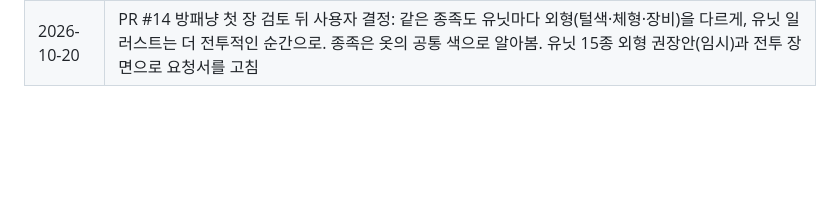
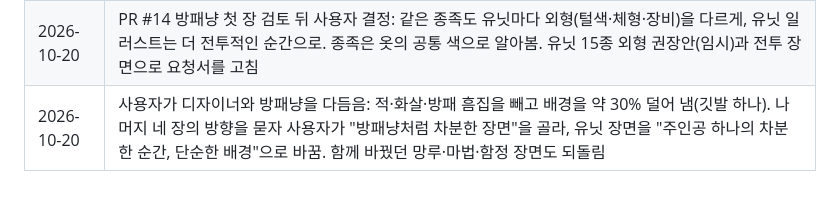
Before and after one commit to Proid97/Project_catfantagy, a Markdown page: docs/project-context.md, the part around the change. GitHub-like rendering; blank space fills up the shorter version.

```diff
--- a/docs/project-context.md
+++ b/docs/project-context.md
@@ -344,3 +344,4 @@ iPad에서 설계를 확인할 수 있게 만든 1차입니다. 판 생성은 So
 | 2026-10-20 | 디자이너 PR #13(노랑 카드 틀) 검토: 크기 1060×1484(5:7)·안쪽 알파 240~254·색 편차 1 이하로 통과 판정. 규격을 비율·최소 크기로, 안쪽 알파 채우기 예외를 새 그림까지 넓힘 |
 | 2026-10-20 | PR #13 다섯 색 검수 통과: 칸 차이 최대 3px, 색 편차 2 이하. 실제 틀 위에 코드 글자를 얹어 칸 좌표를 실측값으로 맞춤(가장 긴 글도 넘치지 않음). 빌드 처리(750×1050 축소·안쪽 알파 채움)는 게임에 카드 화면을 붙일 때 넣음 |
 | 2026-10-20 | PR #14 방패냥 첫 장 검토 뒤 사용자 결정: 같은 종족도 유닛마다 외형(털색·체형·장비)을 다르게, 유닛 일러스트는 더 전투적인 순간으로. 종족은 옷의 공통 색으로 알아봄. 유닛 15종 외형 권장안(임시)과 전투 장면으로 요청서를 고침 |
+| 2026-10-20 | 사용자가 디자이너와 방패냥을 다듬음: 적·화살·방패 흠집을 빼고 배경을 약 30% 덜어 냄(깃발 하나). 나머지 네 장의 방향을 묻자 사용자가 "방패냥처럼 차분한 장면"을 골라, 유닛 장면을 "주인공 하나의 차분한 순간, 단순한 배경"으로 바꿈. 함께 바꿨던 망루·마법·함정 장면도 되돌림 |
```
Also changed, not shown: docs/game-design.md (+1 -1 lines).
